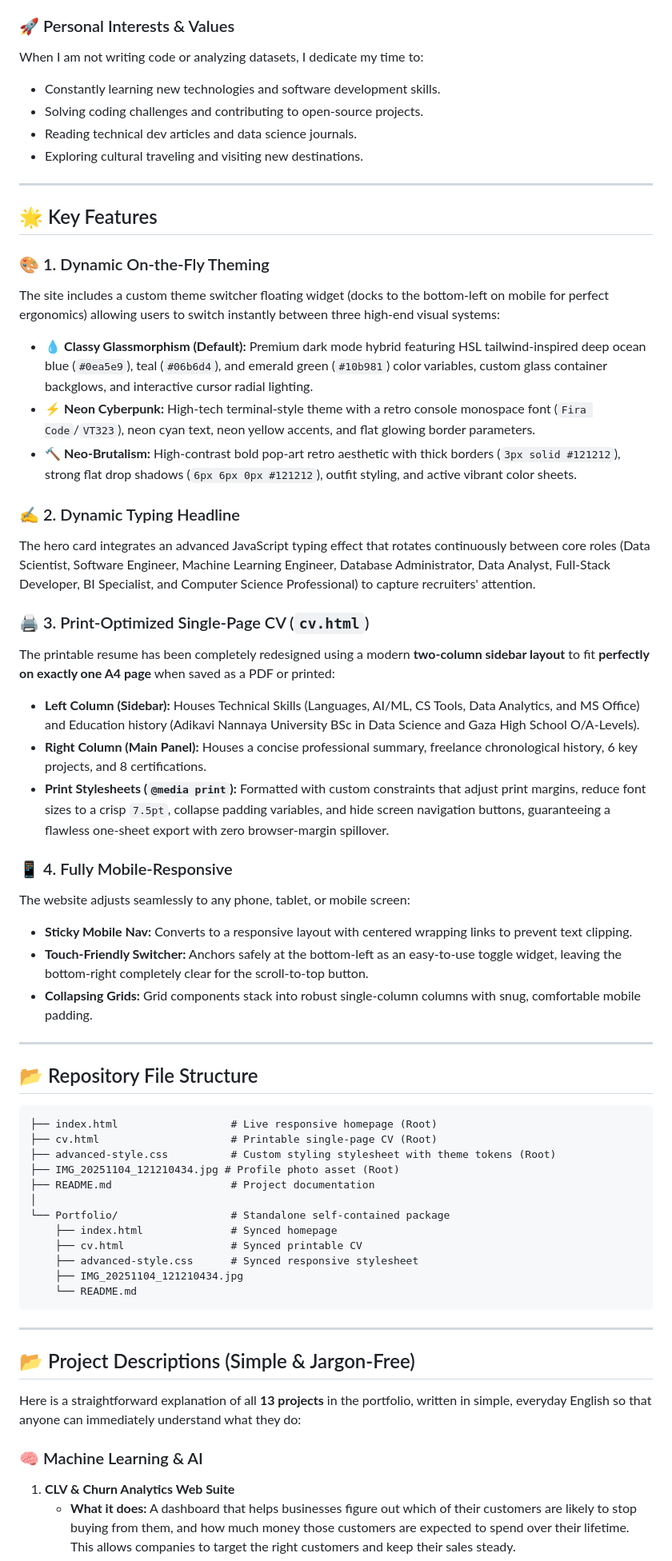
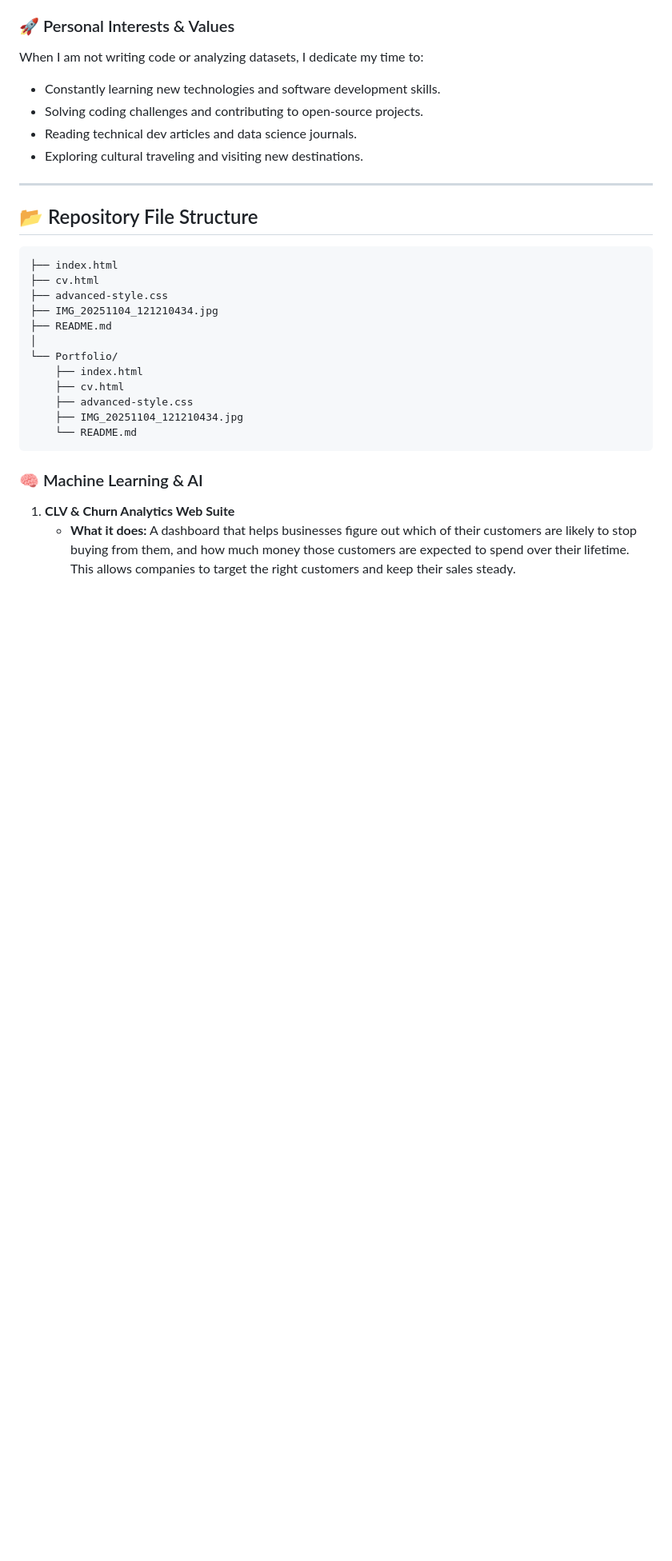
Before and after one commit to dumi88571/Portfolio, a Markdown page: Portfolio/README.md, the part around one of its changes. Shown at 80% size. Rendered like a GitHub page; blank space fills up the shorter version.

````diff
--- a/Portfolio/README.md
+++ b/Portfolio/README.md
@@ -28,53 +24,26 @@ When I am not writing code or analyzing datasets, I dedicate my time to:
 
 ---
 
-## 🌟 Key Features
 
-### 🎨 1. Dynamic On-the-Fly Theming
-The site includes a custom theme switcher floating widget (docks to the bottom-left on mobile for perfect ergonomics) allowing users to switch instantly between three high-end visual systems:
-*   💧 **Classy Glassmorphism (Default):** Premium dark mode hybrid featuring HSL tailwind-inspired deep ocean blue (`#0ea5e9`), teal (`#06b6d4`), and emerald green (`#10b981`) color variables, custom glass container backglows, and interactive cursor radial lighting.
-*   ⚡ **Neon Cyberpunk:** High-tech terminal-style theme with a retro console monospace font (`Fira Code`/`VT323`), neon cyan text, neon yellow accents, and flat glowing border parameters.
-*   🔨 **Neo-Brutalism:** High-contrast bold pop-art retro aesthetic with thick borders (`3px solid #121212`), strong flat drop shadows (`6px 6px 0px #121212`), outfit styling, and active vibrant color sheets.
-
-### ✍️ 2. Dynamic Typing Headline
-The hero card integrates an advanced JavaScript typing effect that rotates continuously between core roles (Data Scientist, Software Engineer, Machine Learning Engineer, Database Administrator, Data Analyst, Full-Stack Developer, BI Specialist, and Computer Science Professional) to capture recruiters' attention.
-
-### 🖨️ 3. Print-Optimized Single-Page CV (`cv.html`)
-The printable resume has been completely redesigned using a modern **two-column sidebar layout** to fit **perfectly on exactly one A4 page** when saved as a PDF or printed:
-*   **Left Column (Sidebar):** Houses Technical Skills (Languages, AI/ML, CS Tools, Data Analytics, and MS Office) and Education history (Adikavi Nannaya University BSc in Data Science and Gaza High School O/A-Levels).
-*   **Right Column (Main Panel):** Houses a concise professional summary, freelance chronological history, 6 key projects, and 8 certifications.
-*   **Print Stylesheets (`@media print`):** Formatted with custom constraints that adjust print margins, reduce font sizes to a crisp `7.5pt`, collapse padding variables, and hide screen navigation buttons, guaranteeing a flawless one-sheet export with zero browser-margin spillover.
-
-### 📱 4. Fully Mobile-Responsive
-The website adjusts seamlessly to any phone, tablet, or mobile screen:
-*   **Sticky Mobile Nav:** Converts to a responsive layout with centered wrapping links to prevent text clipping.
-*   **Touch-Friendly Switcher:** Anchors safely at the bottom-left as an easy-to-use toggle widget, leaving the bottom-right completely clear for the scroll-to-top button.
-*   **Collapsing Grids:** Grid components stack into robust single-column columns with snug, comfortable mobile padding.
-
----
 
 ## 📂 Repository File Structure
 
 ```text
-├── index.html                  # Live responsive homepage (Root)
-├── cv.html                     # Printable single-page CV (Root)
-├── advanced-style.css          # Custom styling stylesheet with theme tokens (Root)
-├── IMG_20251104_121210434.jpg # Profile photo asset (Root)
-├── README.md                   # Project documentation
+├── index.html
+├── cv.html
+├── advanced-style.css
+├── IMG_20251104_121210434.jpg
+├── README.md
 │
-└── Portfolio/                  # Standalone self-contained package
-    ├── index.html              # Synced homepage
-    ├── cv.html                 # Synced printable CV
-    ├── advanced-style.css      # Synced responsive stylesheet
+└── Portfolio/
+    ├── index.html
+    ├── cv.html
+    ├── advanced-style.css
     ├── IMG_20251104_121210434.jpg
     └── README.md
 ```
 
----
 
-## 📂 Project Descriptions (Simple & Jargon-Free)
-
-Here is a straightforward explanation of all **13 projects** in the portfolio, written in simple, everyday English so that anyone can immediately understand what they do:
 
 ### 🧠 Machine Learning & AI
 
````
Also changed, not shown: other parts of Portfolio/README.md (+0 -22 lines).
